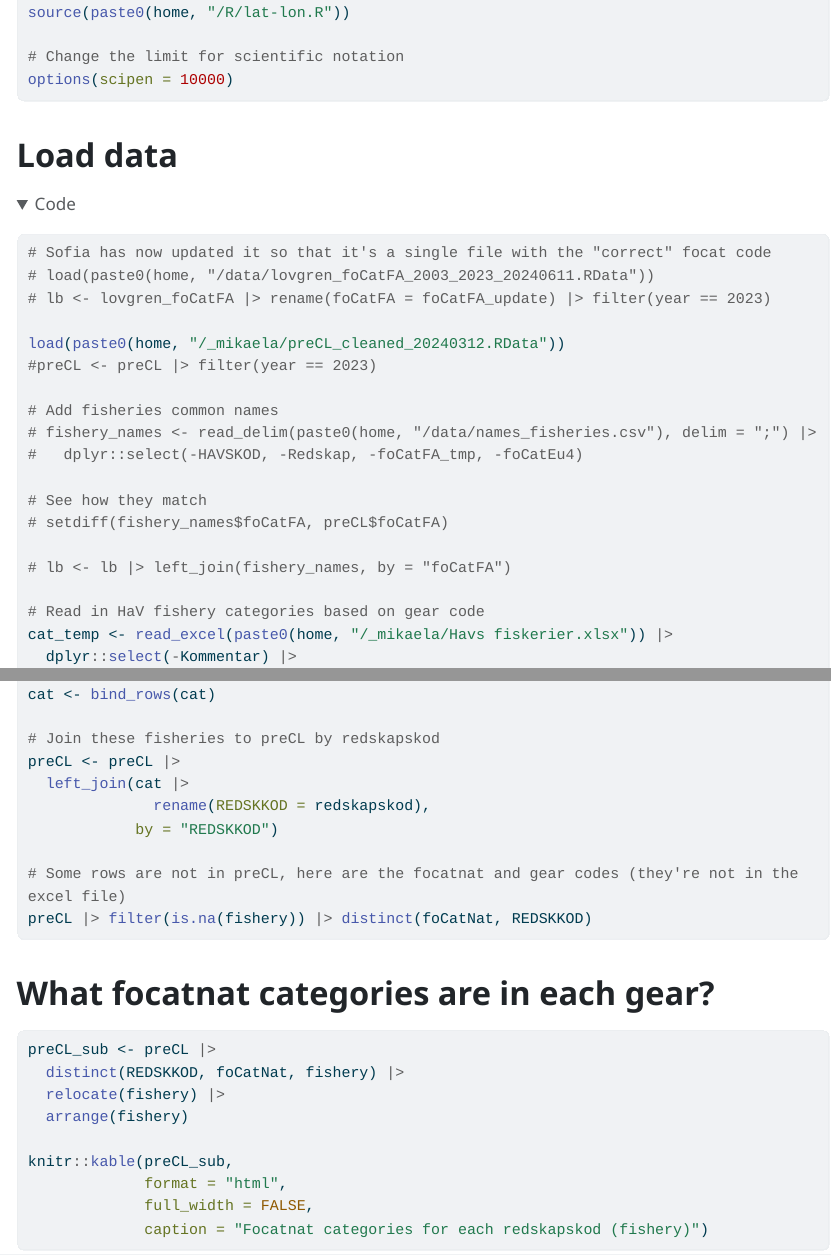
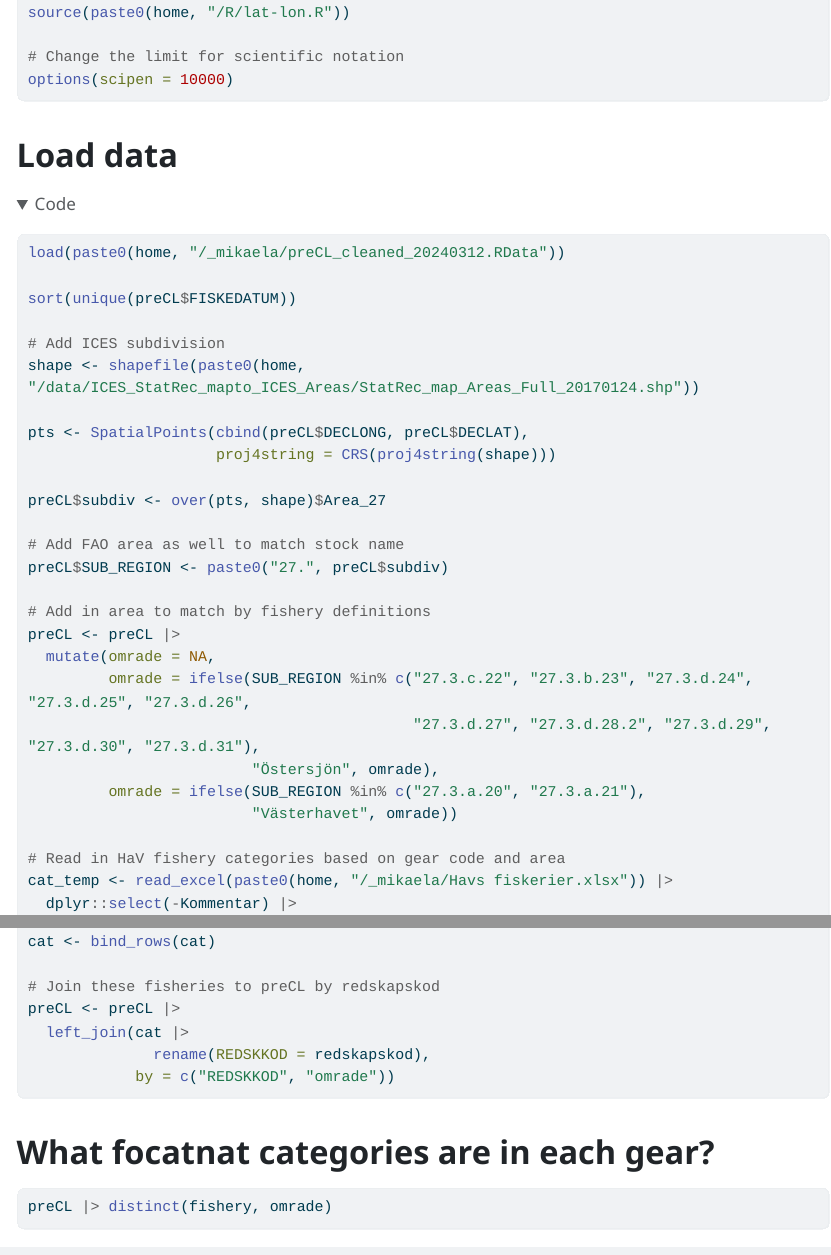
Before and after one commit to maxlindmark/fisk-atlas, a Quarto document (hav-fishery-figures.qmd): the page in a window 1100 px wide, from 500 px down, and a second part further down, joined at a grey line. The pictures show the output file hav-fishery-figures.html that the author committed with the source, opened offline; folded parts are opened; menus at the side of the page are left out; long lines of code are wrapped.

Commit message:
join not only by område but also gear

````diff
--- a/hav-fishery-figures.qmd
+++ b/hav-fishery-figures.qmd
@@ -47,23 +47,32 @@ options(scipen = 10000)
 #| message: false
 #| code-fold: true
 #| results: hide
-# Sofia has now updated it so that it's a single file with the "correct" focat code
-# load(paste0(home, "/data/lovgren_foCatFA_2003_2023_20240611.RData"))
-# lb <- lovgren_foCatFA |> rename(foCatFA = foCatFA_update) |> filter(year == 2023)
 
 load(paste0(home, "/_mikaela/preCL_cleaned_20240312.RData"))
-#preCL <- preCL |> filter(year == 2023)
 
-# Add fisheries common names
-# fishery_names <- read_delim(paste0(home, "/data/names_fisheries.csv"), delim = ";") |>
-#   dplyr::select(-HAVSKOD, -Redskap, -foCatFA_tmp, -foCatEu4)
+sort(unique(preCL$FISKEDATUM))
 
-# See how they match
-# setdiff(fishery_names$foCatFA, preCL$foCatFA)
+# Add ICES subdivision
+shape <- shapefile(paste0(home, "/data/ICES_StatRec_mapto_ICES_Areas/StatRec_map_Areas_Full_20170124.shp"))
 
-# lb <- lb |> left_join(fishery_names, by = "foCatFA")
+pts <- SpatialPoints(cbind(preCL$DECLONG, preCL$DECLAT),
+                     proj4string = CRS(proj4string(shape)))
 
-# Read in HaV fishery categories based on gear code
+preCL$subdiv <- over(pts, shape)$Area_27
+
+# Add FAO area as well to match stock name
+preCL$SUB_REGION <- paste0("27.", preCL$subdiv)
+
+# Add in area to match by fishery definitions
+preCL <- preCL |>
+  mutate(omrade = NA,
+         omrade = ifelse(SUB_REGION %in% c("27.3.c.22", "27.3.b.23", "27.3.d.24", "27.3.d.25", "27.3.d.26",
+                                           "27.3.d.27", "27.3.d.28.2", "27.3.d.29", "27.3.d.30", "27.3.d.31"),
+                         "Östersjön", omrade),
+         omrade = ifelse(SUB_REGION %in% c("27.3.a.20", "27.3.a.21"),
+                         "Västerhavet", omrade))
+
+# Read in HaV fishery categories based on gear code and area
 cat_temp <- read_excel(paste0(home, "/_mikaela/Havs fiskerier.xlsx")) |>
   dplyr::select(-Kommentar) |>
   janitor::clean_names() |>
@@ -111,16 +120,17 @@ cat <- bind_rows(cat)
 preCL <- preCL |>
   left_join(cat |>
               rename(REDSKKOD = redskapskod),
-            by = "REDSKKOD")
-
-# Some rows are not in preCL, here are the focatnat and gear codes (they're not in the excel file)
-preCL |> filter(is.na(fishery)) |> distinct(foCatNat, REDSKKOD)
+            by = c("REDSKKOD", "omrade"))
 ```
 
 # What focatnat categories are in each gear?
 
 ```{r}
 #| code-fold: false
+
+preCL |>
+  distinct(fishery, omrade)
+
 preCL_sub <- preCL |>
   distinct(REDSKKOD, foCatNat, fishery) |>
   relocate(fishery) |>
````
Also changed, not shown: hav-fishery-figures.html, output/2023/HaV/table1.xlsx, hav-fishery-figures.qmd (13 more changed lines).
